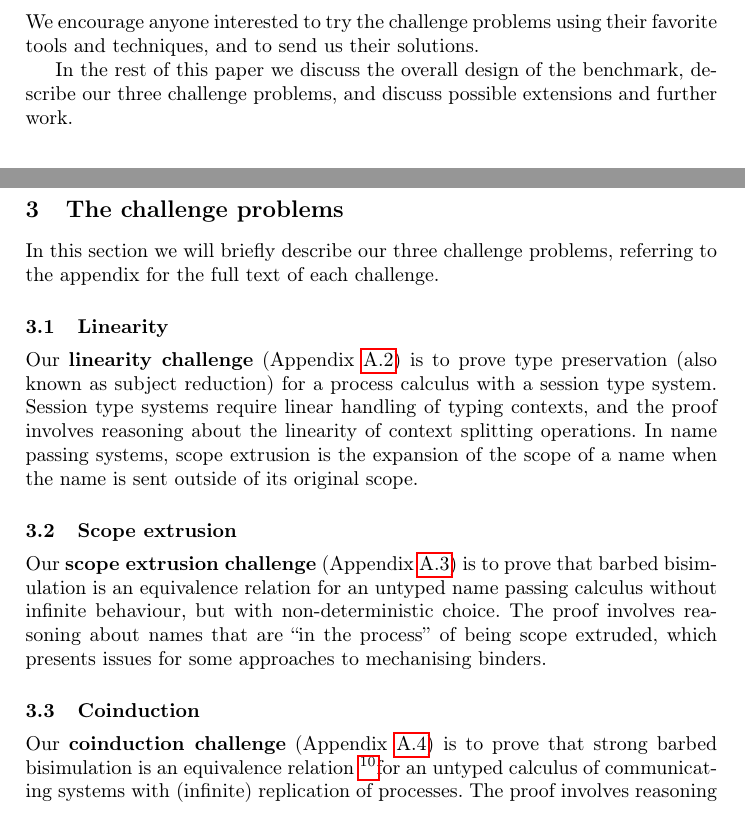
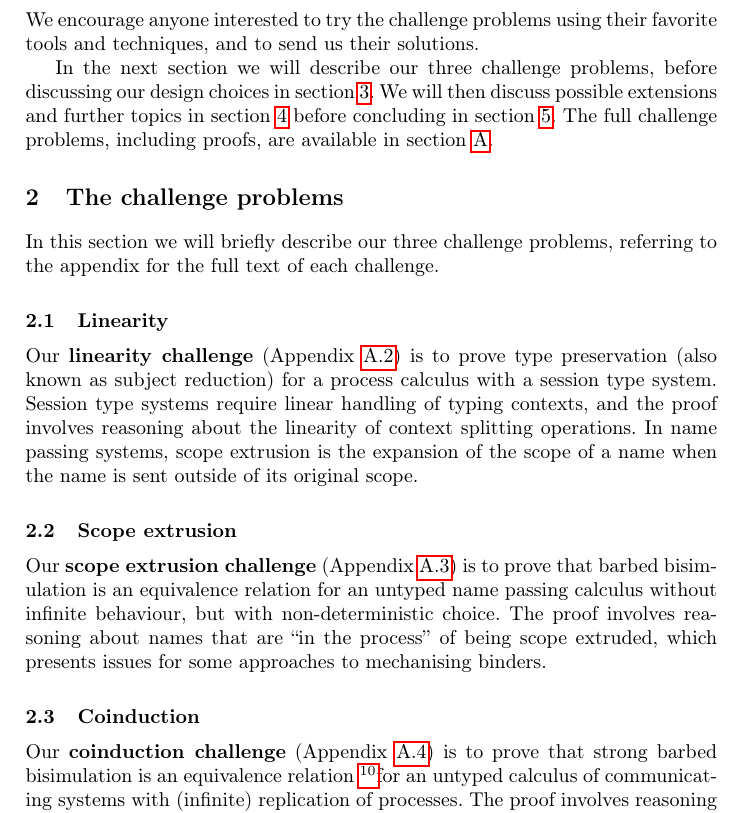
Before and after one commit to concurrentbenchmark/concurrentbenchmark, a LaTeX paper (paper/paper.tex): two parts of pages 3 and 4 of 17 before the commit and part of page 3 of 17 after it, the two joined at a grey line, cut so that both start at the same text. Compiled offline with pdfLaTeX.

Commit message:
Move discussion after challenge problem description in the paper.

```diff
--- a/paper/paper.tex
+++ b/paper/paper.tex
@@ -130,9 +130,28 @@ The interested reader can find more information about the current status at:
 \end{center}
 We encourage anyone interested to try the challenge problems using their favorite tools and techniques, and to send us their solutions.
 
-In the rest of this paper we discuss the overall design of the benchmark, describe our three challenge problems, and discuss possible extensions and further work.
+In the next section we will describe our three challenge problems, before discussing our design choices in \cref{sec:design-discussion}.
+We will then discuss possible extensions and further topics in \cref{sec:going-beyond} before concluding in \cref{sec:conclusion}.
+The full challenge problems, including proofs, are available in \cref{app:challenges}.
 
-\section{Design of the benchmark}
+\section{The challenge problems}
+In this section we will briefly describe our three challenge problems, referring to the appendix for the full text of each challenge.
+
+\subsection{Linearity}
+Our \textbf{linearity challenge} (Appendix~\ref{sec:challenge:linearity-beh-types}) is to prove type preservation (also known as subject reduction) for a process calculus with a session type system.
+Session type systems require linear handling of typing contexts, and the proof involves reasoning about the linearity of context splitting operations.
+In name passing systems, scope extrusion is the expansion of the scope of a name when the name is sent outside of its original scope.
+
+\subsection{Scope extrusion}
+Our \textbf{scope extrusion challenge} (Appendix~\ref{sec:challenge:name-passing-scope-extrusion}) is to prove that barbed bisimulation is an equivalence relation for an untyped name passing calculus without infinite behaviour, but with non-deterministic choice.
+The proof involves reasoning about names that are ``in the process'' of being scope extruded, which presents issues for some approaches to mechanising binders.
+
+\subsection{Coinduction}
+Our \textbf{coinduction challenge} (Appendix~\ref{sec:challenge:coinduction}) is to prove that strong barbed bisimulation is an equivalence relation \footnote{AM: this seems wrong, see:  \( \sbcong{P}{Q} \) if and only if for any process \( R \) and substitution \( \sigma \), \( \sbbisim{\Ppar{\applysubst{\sigma}{P}}{R}}{\Ppar{\applysubst{\sigma}{Q}}{R}} \).}for an untyped calculus of communicating systems with (infinite) replication of processes.
+The proof involves reasoning coinductively about the infinite behaviours of the replication operator.
+We invite anyone interested to send us solutions to the challenge problems and to publish experience reports detailing the advantages and disadvantages of their approaches.
+
+\section{Design of the benchmark}\label{sec:design-discussion}
 \subsection{Topics we discussed during the meetings}
 - Linearity type system dual vs. Vasco's?
 - Only linear channels or also unrestricted channels?
@@ -170,19 +188,6 @@ We have designed each problem to be small and easy to understand with basic know
 Solutions to our challenge problems should be compared on three measures: the mechanisation overhead, this being the amount of manually written infrastructure and setup needed to express the definitions in the mechanisation; the adequacy of the formal statements in the mechanisation, i.e.\ whether the proven theorems are easily recognisable as the theorems from the challenge; and the cost of entry for the tools and techniques employed, i.e.\ the difficulty of learning to use the techniques.
 Solutions to our challenges do not need to strictly follow the definitions and lemmas set out in the problem text, but solutions which deviate from the original challenges will need to present more elaborate argumentation for their adequacy.
 
-\section{The challenge problems}
-In this section we will briefly describe our three challenge problems, referring to the appendix for the full text of each challenge.
 
-\subsection{Linearity}
-Our \textbf{linearity challenge} (Appendix~\ref{sec:challenge:linearity-beh-types}) is to prove type preservation (also known as subject reduction) for a process calculus with a session type system.
-Session type systems require linear handling of typing contexts, and the proof involves reasoning about the linearity of context splitting operations.
-In name passing systems, scope extrusion is the expansion of the scope of a name when the name is sent outside of its original scope.
+\section{Going beyond the challenge problems}\label{sec:going-beyond}
 
-\subsection{Scope extrusion}
-Our \textbf{scope extrusion challenge} (Appendix~\ref{sec:challenge:name-passing-scope-extrusion}) is to prove that barbed bisimulation is an equivalence relation for an untyped name passing calculus without infinite behaviour, but with non-deterministic choice.
-The proof involves reasoning about names that are ``in the process'' of being scope extruded, which presents issues for some approaches to mechanising binders.
-
-\subsection{Coinduction}
-Our \textbf{coinduction challenge} (Appendix~\ref{sec:challenge:coinduction}) is to prove that strong barbed bisimulation is an equivalence relation \footnote{AM: this seems wrong, see:  \( \sbcong{P}{Q} \) if and only if for any process \( R \) and substitution \( \sigma \), \( \sbbisim{\Ppar{\applysubst{\sigma}{P}}{R}}{\Ppar{\applysubst{\sigma}{Q}}{R}} \).}for an untyped calculus of communicating systems with (infinite) replication of processes.
-The proof involves reasoning coinductively about the infinite behaviours of the replication operator.
-We invite anyone interested to send us solutions to the challenge problems and to publish experience reports detailing the advantages and disadvantages of their approaches.
```
Also changed, not shown: paper/paper.tex (8 more changed lines).
